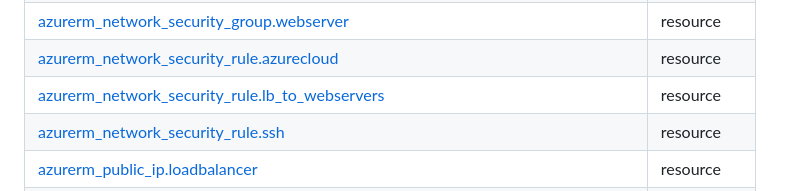
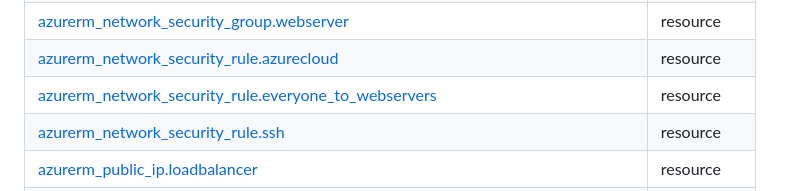
Before and after one commit to ishuar/terraform-ansible-azure, a Markdown page: terraform/linux-webserver-with-loadbalancer/README.md, the part around the change. GitHub-like rendering.

Commit message:
docs: updated doc as per recent changes

```diff
--- a/terraform/linux-webserver-with-loadbalancer/README.md
+++ b/terraform/linux-webserver-with-loadbalancer/README.md
@@ -166,7 +166,7 @@ make destroy
 | [azurerm_network_interface_security_group_association.webserver](https://registry.terraform.io/providers/hashicorp/azurerm/latest/docs/resources/network_interface_security_group_association) | resource |
 | [azurerm_network_security_group.webserver](https://registry.terraform.io/providers/hashicorp/azurerm/latest/docs/resources/network_security_group) | resource |
 | [azurerm_network_security_rule.azurecloud](https://registry.terraform.io/providers/hashicorp/azurerm/latest/docs/resources/network_security_rule) | resource |
-| [azurerm_network_security_rule.lb_to_webservers](https://registry.terraform.io/providers/hashicorp/azurerm/latest/docs/resources/network_security_rule) | resource |
+| [azurerm_network_security_rule.everyone_to_webservers](https://registry.terraform.io/providers/hashicorp/azurerm/latest/docs/resources/network_security_rule) | resource |
 | [azurerm_network_security_rule.ssh](https://registry.terraform.io/providers/hashicorp/azurerm/latest/docs/resources/network_security_rule) | resource |
 | [azurerm_public_ip.loadbalancer](https://registry.terraform.io/providers/hashicorp/azurerm/latest/docs/resources/public_ip) | resource |
 | [azurerm_public_ip.pip](https://registry.terraform.io/providers/hashicorp/azurerm/latest/docs/resources/public_ip) | resource |
```
